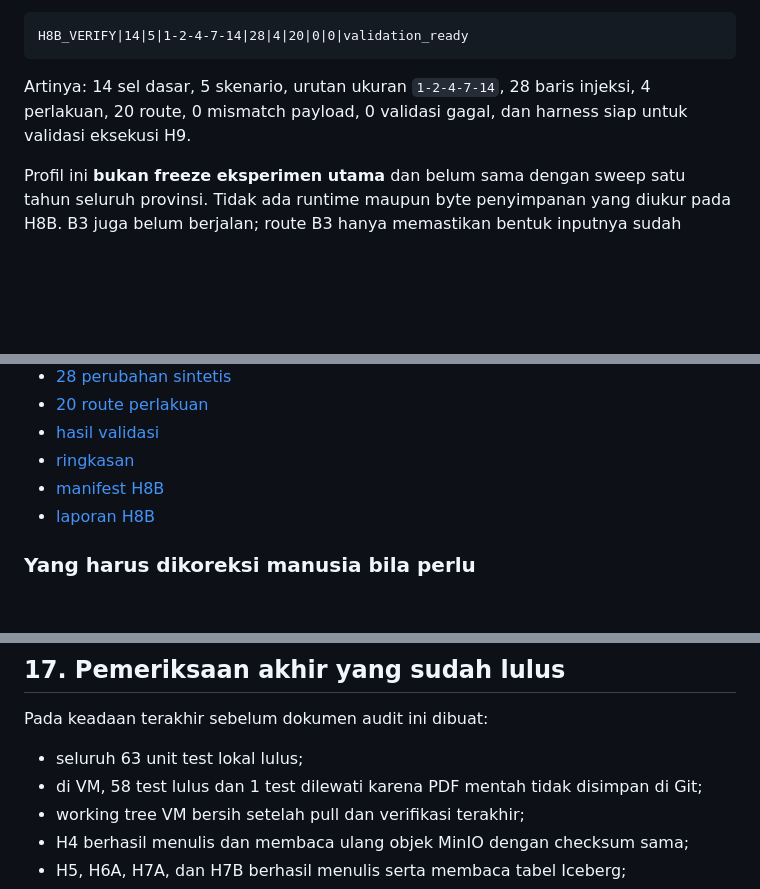
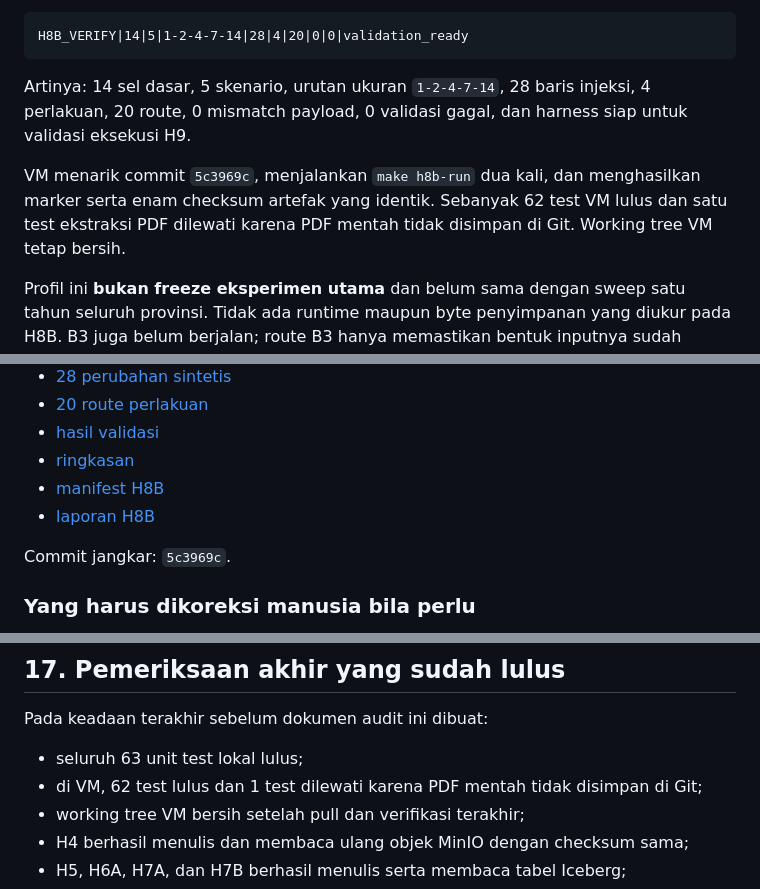
Before and after one commit to Data-Systems-and-Intelligent-Computing/DSIC-SDG, a Markdown page: papers/teknis-lab/Readme.md, 3 parts joined by grey strips. Rendered like a GitHub page; blank space fills up the shorter version.

```diff
--- a/papers/teknis-lab/Readme.md
+++ b/papers/teknis-lab/Readme.md
@@ -889,6 +889,8 @@ H8B_VERIFY|14|5|1-2-4-7-14|28|4|20|0|0|validation_ready
 
 Artinya: 14 sel dasar, 5 skenario, urutan ukuran `1-2-4-7-14`, 28 baris injeksi, 4 perlakuan, 20 route, 0 mismatch payload, 0 validasi gagal, dan harness siap untuk validasi eksekusi H9.
 
+VM menarik commit `5c3969c`, menjalankan `make h8b-run` dua kali, dan menghasilkan marker serta enam checksum artefak yang identik. Sebanyak 62 test VM lulus dan satu test ekstraksi PDF dilewati karena PDF mentah tidak disimpan di Git. Working tree VM tetap bersih.
+
 Profil ini **bukan freeze eksperimen utama** dan belum sama dengan sweep satu tahun seluruh provinsi. Tidak ada runtime maupun byte penyimpanan yang diukur pada H8B. B3 juga belum berjalan; route B3 hanya memastikan bentuk inputnya sudah disediakan.
 
 ### Bukti yang dapat diaudit
@@ -903,6 +905,8 @@ Profil ini **bukan freeze eksperimen utama** dan belum sama dengan sweep satu ta
 - [manifest H8B](../../data/manifests/h8b-injected-revision-harness.json)
 - [laporan H8B](../../docs/research/h8b-injected-revision-harness.md)
 
+Commit jangkar: `5c3969c`.
+
 ### Yang harus dikoreksi manusia bila perlu
 
 Setujui latest-vintage sebagai titik awal injeksi dan aturan perubahan satu unit presisi publikasi. Profil validasi dapat menyentuh lebih dari satu `revised_source_id`; sebelum H11, putuskan apakah eksperimen utama wajib merevisi tepat satu sumber per run. Jangan menyebut ukuran `1-2-4-7-14` sebagai ukuran final atau menganggap route B3 sebagai bukti B3 sudah berjalan.
@@ -912,7 +916,7 @@ Setujui latest-vintage sebagai titik awal injeksi dan aturan perubahan satu unit
 Pada keadaan terakhir sebelum dokumen audit ini dibuat:
 
 - seluruh 63 unit test lokal lulus;
-- di VM, 58 test lulus dan 1 test dilewati karena PDF mentah tidak disimpan di Git;
+- di VM, 62 test lulus dan 1 test dilewati karena PDF mentah tidak disimpan di Git;
 - working tree VM bersih setelah pull dan verifikasi terakhir;
 - H4 berhasil menulis dan membaca ulang objek MinIO dengan checksum sama;
 - H5, H6A, H7A, dan H7B berhasil menulis serta membaca tabel Iceberg;
```
Also changed, not shown: README.md (+2 -0 lines), docs/research/h8b-injected-revision-harness.md (+6 -1 lines).
